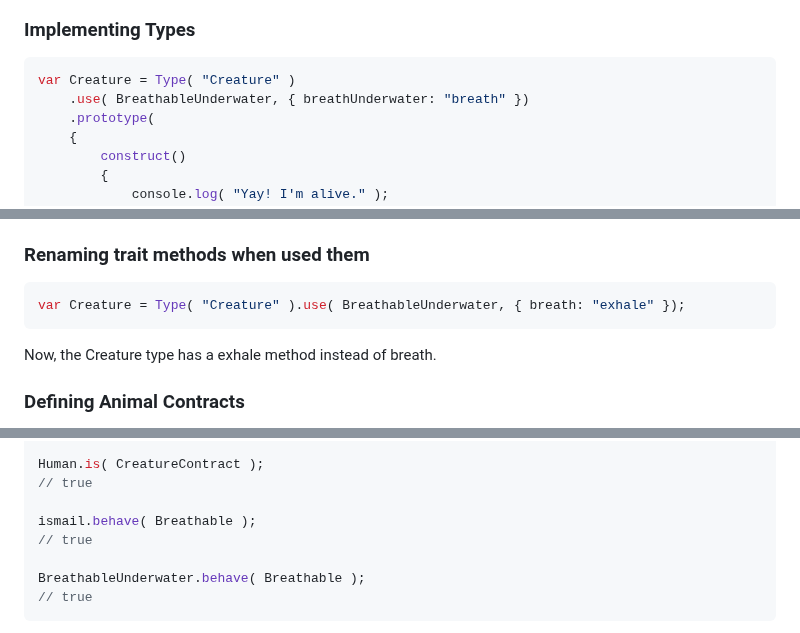
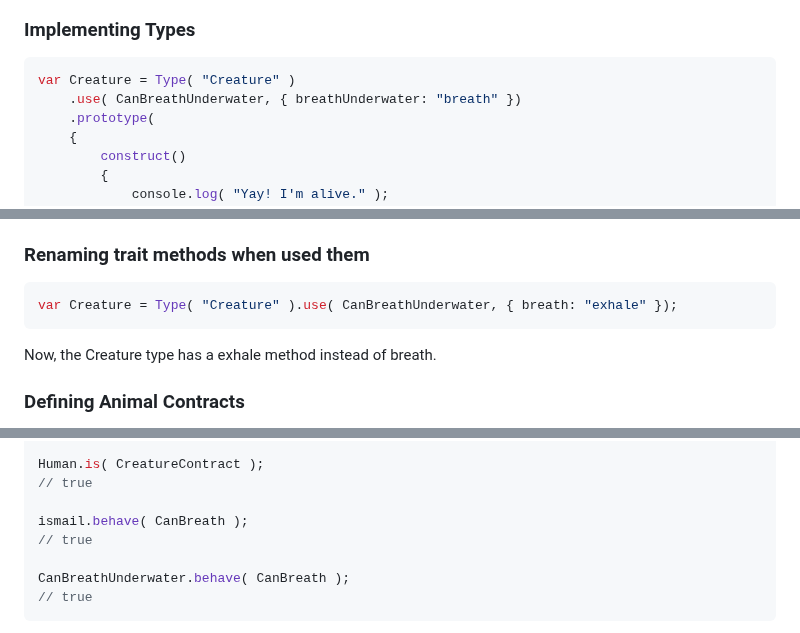
Before and after one commit to ismailceylan/type.js, a Markdown page: readme.md, 3 parts joined by grey strips. Drawn GitHub-style.

````diff
--- a/readme.md
+++ b/readme.md
@@ -53,7 +66,7 @@ Traits can extend another trait with `use` method. If we want to inherit another
 ### Implementing Types
 ```js
 var Creature = Type( "Creature" )
-    .use( BreathableUnderwater, { breathUnderwater: "breath" })
+    .use( CanBreathUnderwater, { breathUnderwater: "breath" })
     .prototype(
     {
         construct()
@@ -75,7 +88,7 @@ The `use` method on the type objects allow us to use traits. If we want to use a
 
 ### Renaming trait methods when used them
 ```js
-var Creature = Type( "Creature" ).use( BreathableUnderwater, { breath: "exhale" });
+var Creature = Type( "Creature" ).use( CanBreathUnderwater, { breath: "exhale" });
 ```
 Now, the Creature type has a exhale method instead of breath.
 
@@ -216,10 +229,10 @@ Human.is( Creature );
 Human.is( CreatureContract );
 // true
 
-ismail.behave( Breathable );
+ismail.behave( CanBreath );
 // true
 
-BreathableUnderwater.behave( Breathable );
+CanBreathUnderwater.behave( CanBreath );
 // true
 ```
 Type.js allows us to define types. Types can extend other types, and we can check this directly without creating an instance. Types can also implement interfaces, allowing us to test it without instantiation. Finally, types can use traits, and we can verify trait usage without creating an instance.
````
Also changed, not shown: other parts of readme.md (+18 -5 lines).
